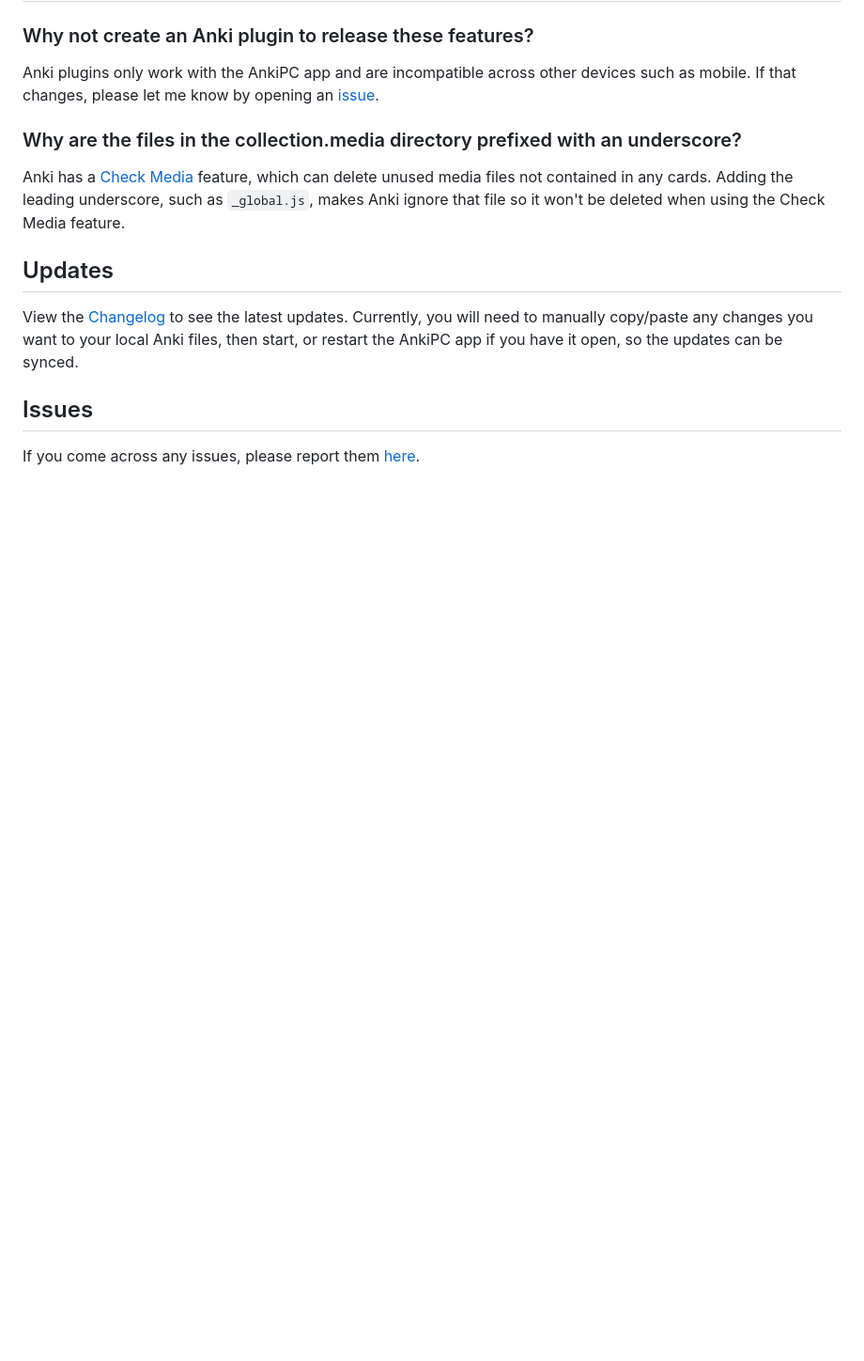
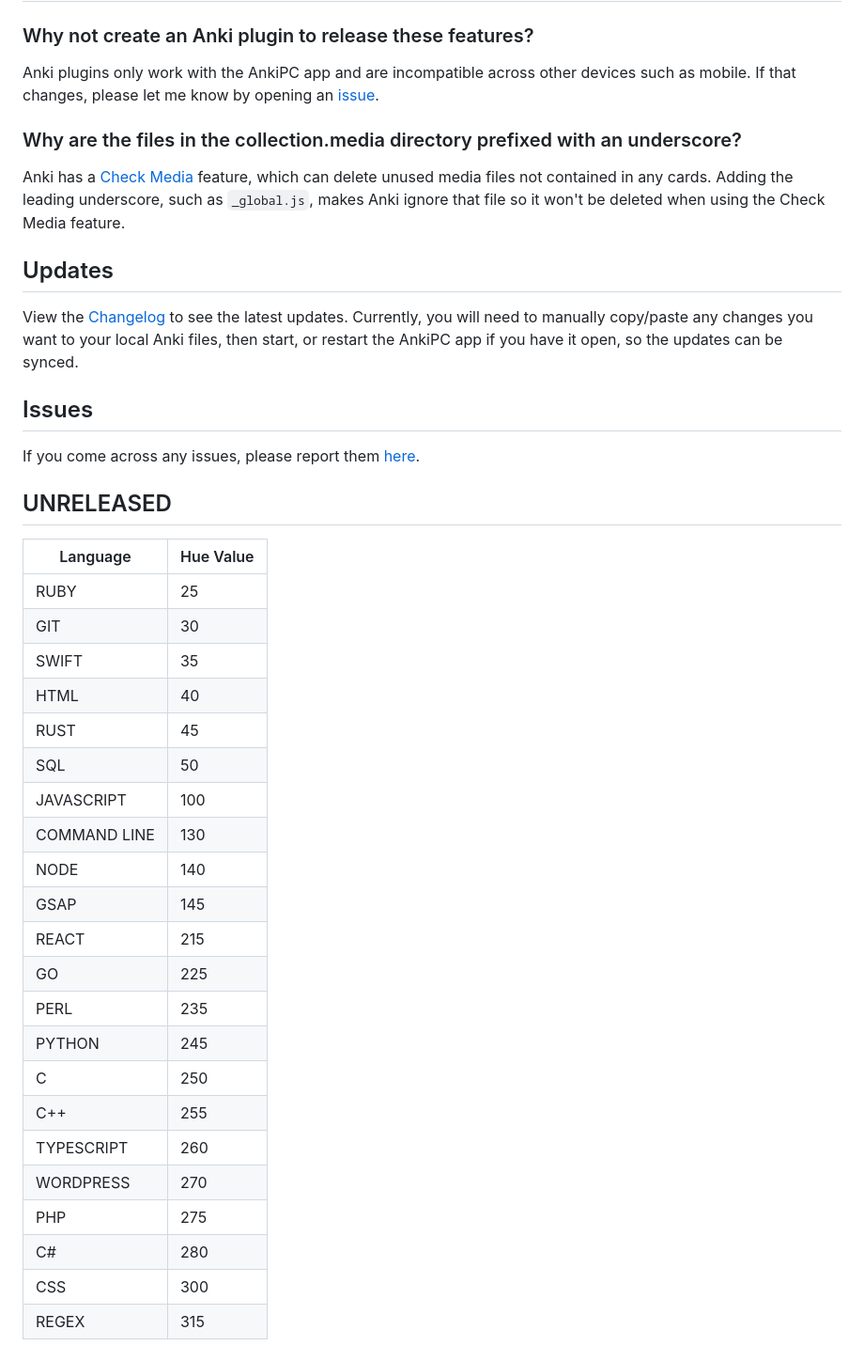
Before and after one commit to jacobcassidy/anki-global-features, a Markdown page: README.md, the part around one of its changes. Shown at 94% size. GitHub-like rendering; blank space fills up the shorter version.

Commit message:
Format file and add Unreleased notes

```diff
--- a/README.md
+++ b/README.md
@@ -186,3 +187,30 @@ View the [Changelog](https://github.com/jacobcassidy/anki-global-features/blob/m
 ## Issues
 
 If you come across any issues, please report them [here](https://github.com/jacobcassidy/anki-global-features/issues).
+
+## UNRELEASED
+
+| Language     | Hue Value |
+| ------------ | --------- |
+| RUBY         | 25        |
+| GIT          | 30        |
+| SWIFT        | 35        |
+| HTML         | 40        |
+| RUST         | 45        |
+| SQL          | 50        |
+| JAVASCRIPT   | 100       |
+| COMMAND LINE | 130       |
+| NODE         | 140       |
+| GSAP         | 145       |
+| REACT        | 215       |
+| GO           | 225       |
+| PERL         | 235       |
+| PYTHON       | 245       |
+| C            | 250       |
+| C++          | 255       |
+| TYPESCRIPT   | 260       |
+| WORDPRESS    | 270       |
+| PHP          | 275       |
+| C#           | 280       |
+| CSS          | 300       |
+| REGEX        | 315       |
```
Also changed, not shown: other parts of README.md (+46 -45 lines).
